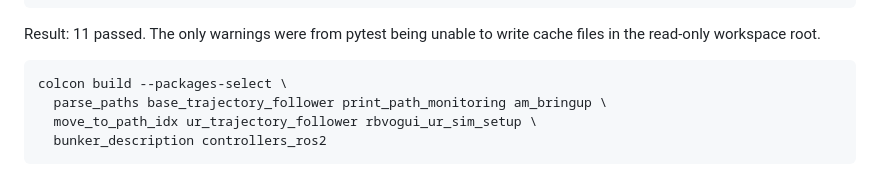
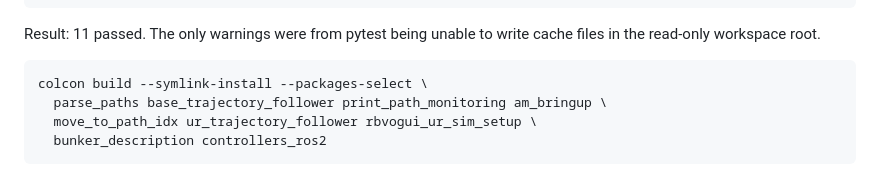
Before and after one commit to match-ROS/match_additive_manufacturing_ros2, a Markdown page: docs/foundation_status_audit.md, the part around the change. Drawn GitHub-style.

Commit message:
Document symlink install builds

````diff
--- a/docs/foundation_status_audit.md
+++ b/docs/foundation_status_audit.md
@@ -68,7 +68,7 @@ Result: 11 passed. The only warnings were from pytest being unable to write cach
 files in the read-only workspace root.
 
 ```bash
-colcon build --packages-select \
+colcon build --symlink-install --packages-select \
   parse_paths base_trajectory_follower print_path_monitoring am_bringup \
   move_to_path_idx ur_trajectory_follower rbvogui_ur_sim_setup \
   bunker_description controllers_ros2
````
